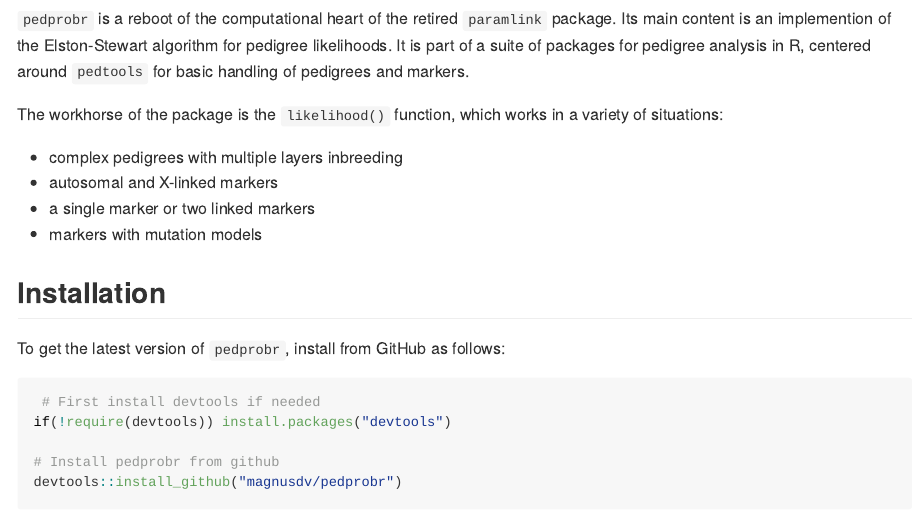
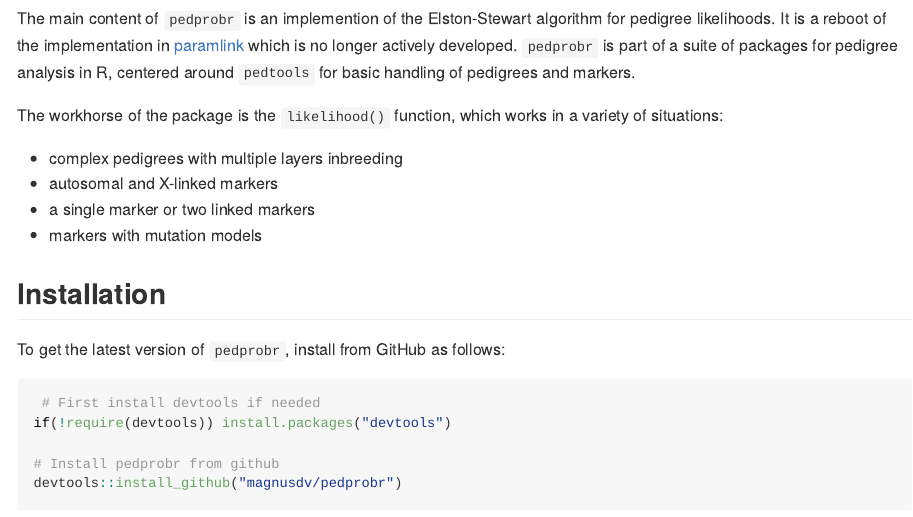
Before and after one commit to magnusdv/pedprobr, an R Markdown document (README.Rmd): the page in a window 1100 px wide, from 170 px down. The pictures show the output file README.md that the author committed with the source, drawn offline in the style of GitHub.

Commit message:
README writing

```diff
--- a/README.Rmd
+++ b/README.Rmd
@@ -20,9 +20,7 @@ knitr::opts_chunk$set(
 
 ## Overview
 
-`pedprobr` is a reboot of the computational heart of the retired `paramlink`
-package. Its main content is an implemention of the Elston-Stewart algorithm for pedigree likelihoods.
-It is part of a suite of packages for pedigree analysis in R, centered around `pedtools` for basic
+The main content of `pedprobr` is an implemention of the Elston-Stewart algorithm for pedigree likelihoods. It is a reboot of the implementation in [paramlink](https://CRAN.R-project.org/package=paramlink) which is no longer actively developed. `pedprobr` is part of a suite of packages for pedigree analysis in R, centered around `pedtools` for basic
 handling of pedigrees and markers.
 
 The workhorse of the package is the `likelihood()` function, which works in a variety of situations:
```
Also changed, not shown: README.md, README.Rmd (2 more changed lines).
